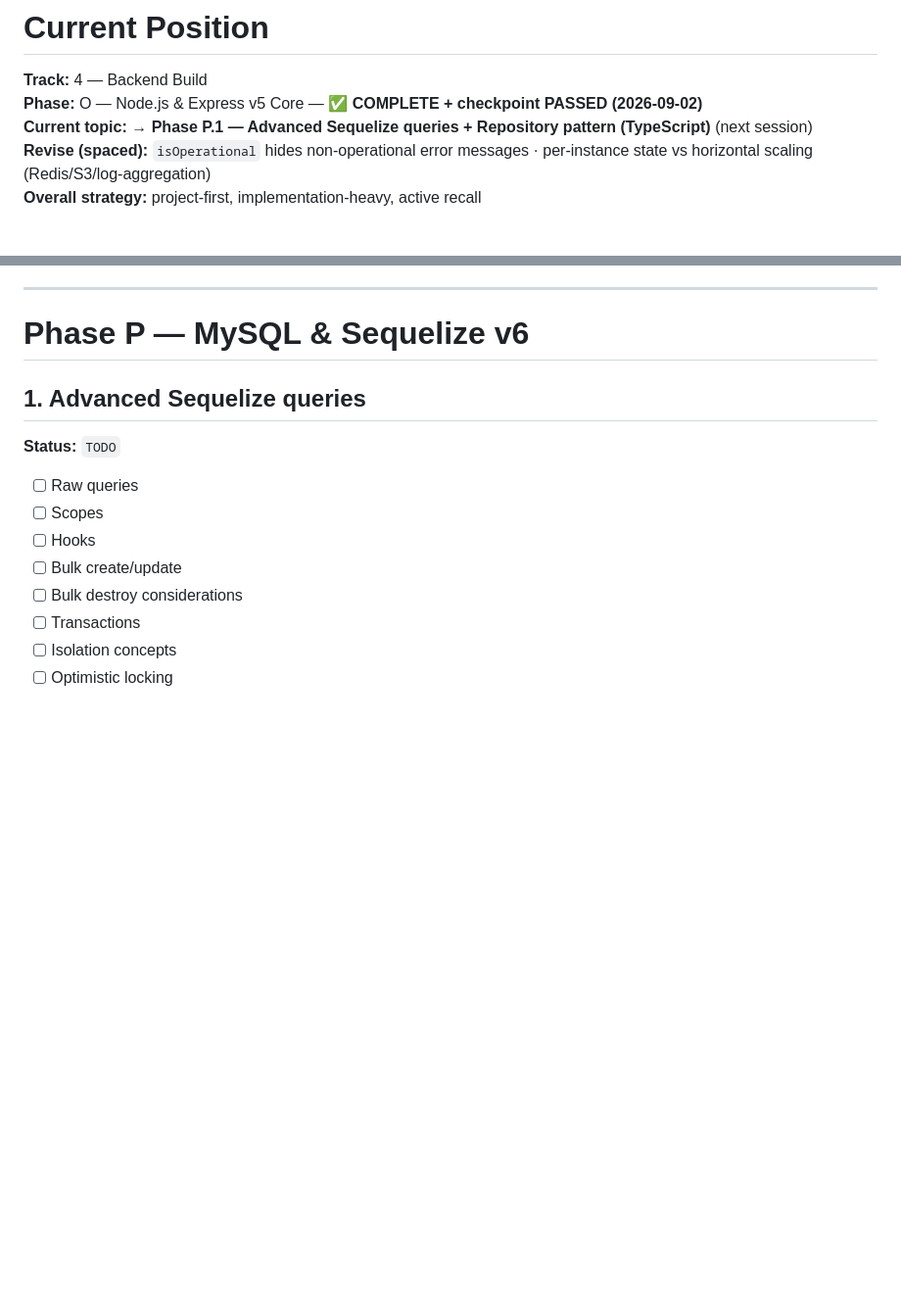
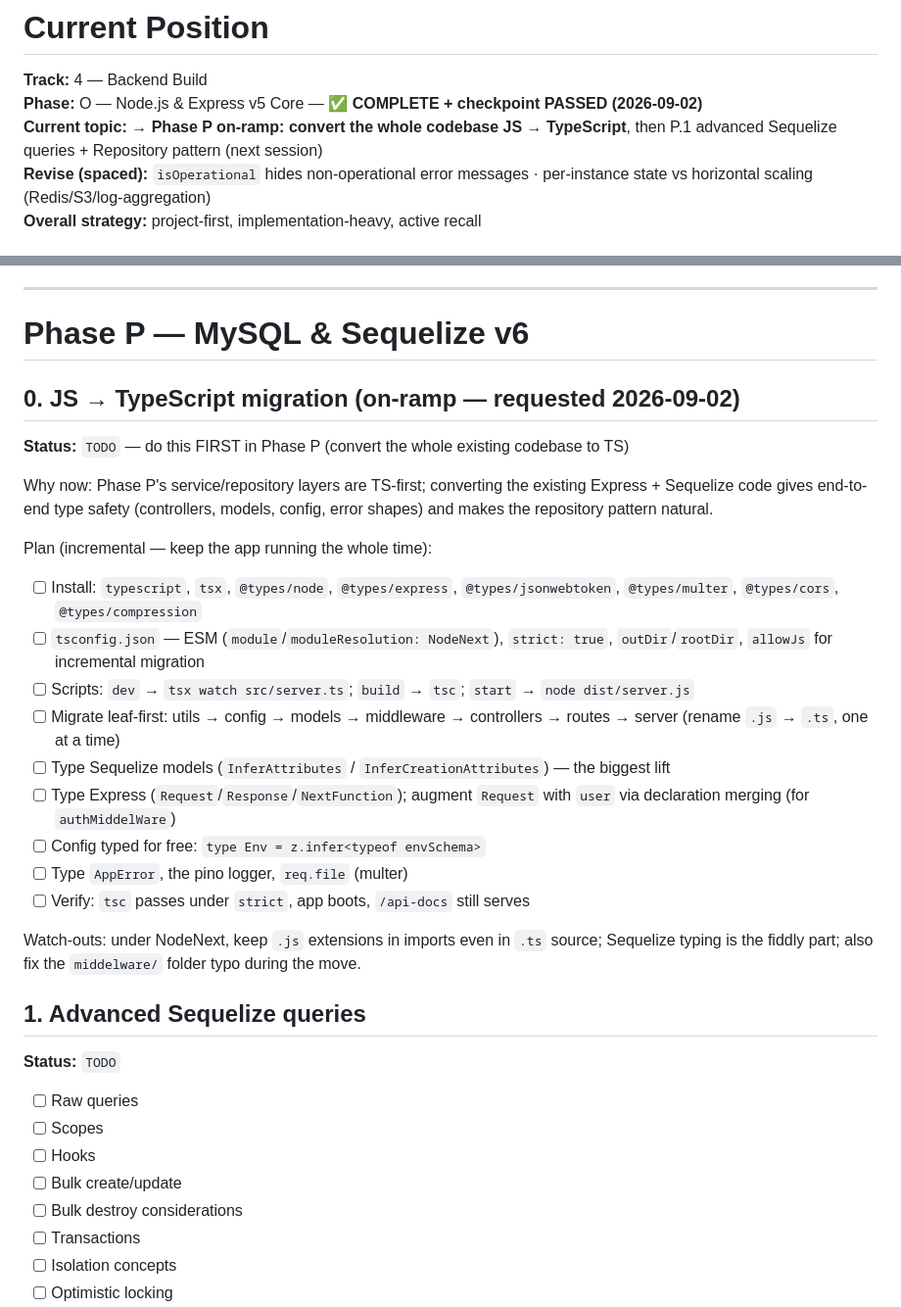
Before and after one commit to VishwakarmaJay/backend-learning, a Markdown page: LEARNING_TRACKER.md, 2 parts joined by grey strips. Shown at 98% size. GitHub-like rendering; blank space fills up the shorter version.

Commit message:
feat: update learning tracker with TypeScript migration plan and current topic adjustment

```diff
--- a/LEARNING_TRACKER.md
+++ b/LEARNING_TRACKER.md
@@ -32,7 +32,7 @@
 
 **Track:** 4 — Backend Build
 **Phase:** O — Node.js & Express v5 Core — ✅ **COMPLETE + checkpoint PASSED (2026-09-02)**
-**Current topic:** → **Phase P.1 — Advanced Sequelize queries + Repository pattern (TypeScript)** (next session)
+**Current topic:** → **Phase P on-ramp: convert the whole codebase JS → TypeScript**, then P.1 advanced Sequelize queries + Repository pattern  (next session)
 **Revise (spaced):** `isOperational` hides non-operational error messages · per-instance state vs horizontal scaling (Redis/S3/log-aggregation)
 **Overall strategy:** project-first, implementation-heavy, active recall
 
@@ -258,6 +258,24 @@ Mastery: [x] Explain [x] Implement [x] Debug [x] Apply [ ] Defend
 ---
 
 # Phase P — MySQL & Sequelize v6
+
+## 0. JS → TypeScript migration (on-ramp — requested 2026-09-02)
+**Status:** `TODO` — do this FIRST in Phase P (convert the whole existing codebase to TS)
+
+Why now: Phase P's service/repository layers are TS-first; converting the existing Express + Sequelize code gives end-to-end type safety (controllers, models, config, error shapes) and makes the repository pattern natural.
+
+Plan (incremental — keep the app running the whole time):
+- [ ] Install: `typescript`, `tsx`, `@types/node`, `@types/express`, `@types/jsonwebtoken`, `@types/multer`, `@types/cors`, `@types/compression`
+- [ ] `tsconfig.json` — ESM (`module`/`moduleResolution: NodeNext`), `strict: true`, `outDir`/`rootDir`, `allowJs` for incremental migration
+- [ ] Scripts: `dev` → `tsx watch src/server.ts`; `build` → `tsc`; `start` → `node dist/server.js`
+- [ ] Migrate leaf-first: utils → config → models → middleware → controllers → routes → server (rename `.js` → `.ts`, one at a time)
+- [ ] Type Sequelize models (`InferAttributes` / `InferCreationAttributes`) — the biggest lift
+- [ ] Type Express (`Request`/`Response`/`NextFunction`); augment `Request` with `user` via declaration merging (for `authMiddelWare`)
+- [ ] Config typed for free: `type Env = z.infer<typeof envSchema>`
+- [ ] Type `AppError`, the pino logger, `req.file` (multer)
+- [ ] Verify: `tsc` passes under `strict`, app boots, `/api-docs` still serves
+
+Watch-outs: under NodeNext, keep `.js` extensions in imports even in `.ts` source; Sequelize typing is the fiddly part; also fix the `middelware/` folder typo during the move.
 
 ## 1. Advanced Sequelize queries
 **Status:** `TODO`
```
